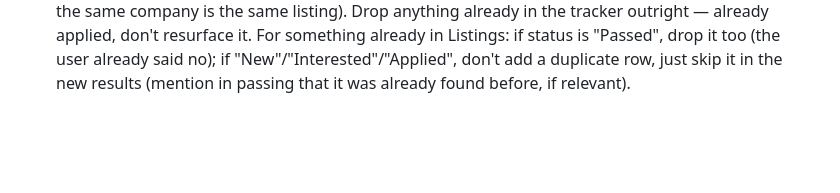
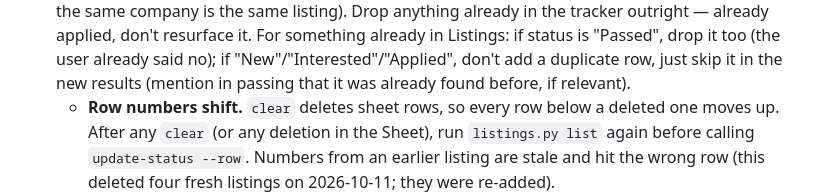
Before and after one commit to NasiaKayVuong/job-hunter-agent, a Markdown page: CLAUDE.md, the part around the change. Drawn GitHub-style; blank space fills up the shorter version.

Commit message:
[NKV] CLAUDE.md: re-list before update-status after any clear (row numbers shift)
Co-Authored-By: Claude Fable 5.1 <noreply@anthropic.com>

```diff
--- a/CLAUDE.md
+++ b/CLAUDE.md
@@ -51,6 +51,12 @@ once" override — if the user wants something submitted, they click it.
    user already said no); if "New"/"Interested"/"Applied", don't add a
    duplicate row, just skip it in the new results (mention in passing that it
    was already found before, if relevant).
+   - **Row numbers shift.** `clear` deletes sheet rows, so every row below
+     a deleted one moves up. After any `clear` (or any deletion in the
+     Sheet), run `listings.py list` again before calling `update-status
+     --row`. Numbers from an earlier listing are stale and hit the wrong
+     row (this deleted four fresh listings on 2026-10-11; they were
+     re-added).
    - **Clearing old rows.** When the user asks to clear or clean up old
      listings, run `python tools/listings.py clear --status Passed --status
      Applied --dry-run` first, show them what would go, and only then run it
```
